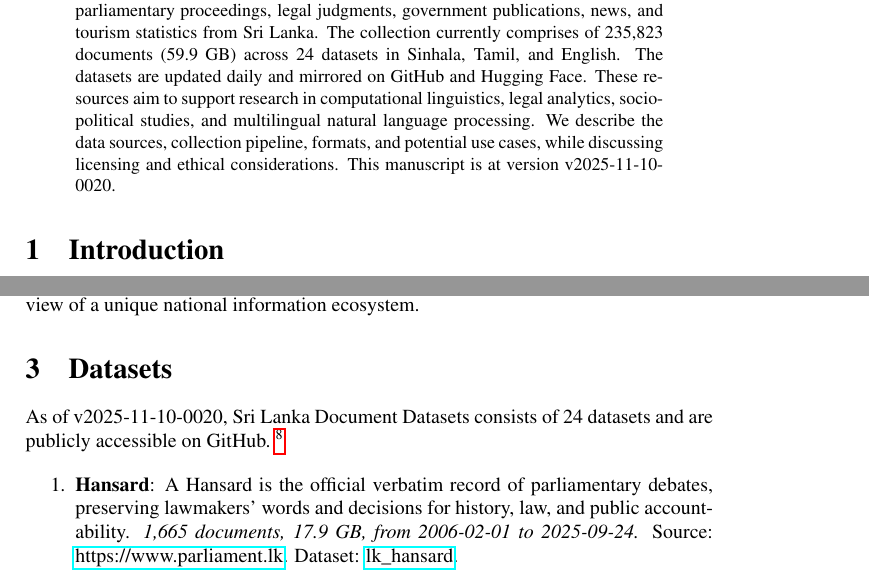
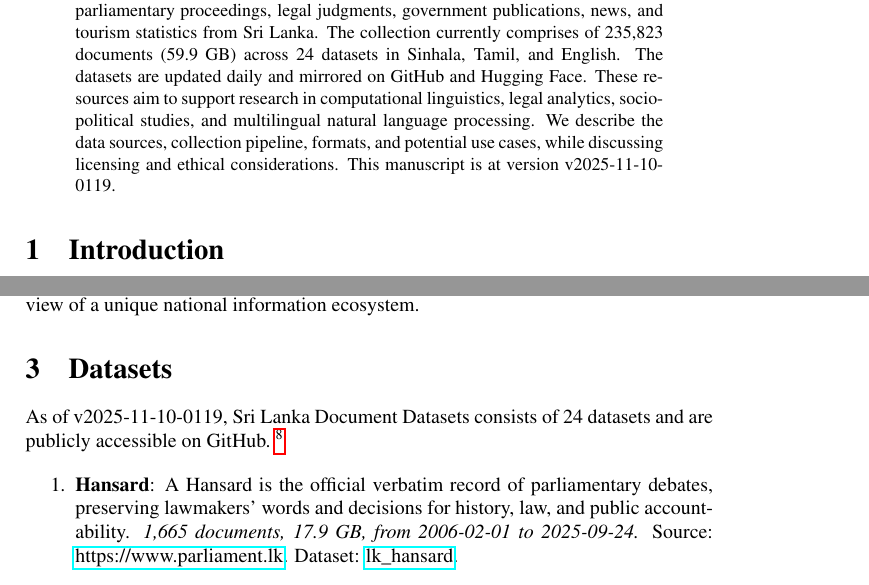
Before and after one commit to nuuuwan/lk_datasets, a LaTeX paper (latex/lk_datasets.tex): two parts of pages 1 and 2 of 7, joined at a grey line, cut so that both start at the same text. Compiled offline with pdfLaTeX; a LaTeX package or settings file that is missing is left out.

Commit message:
🤖 [build.yml] 2025-11-09-1949

```diff
--- a/latex/lk_datasets.tex
+++ b/latex/lk_datasets.tex
@@ -16,7 +16,7 @@
 \normalsize%
 \maketitle%
 \begin{abstract}%
-We present a collection of open, machine-readable document datasets covering parliamentary proceedings, legal judgments, government publications, news, and tourism statistics from Sri Lanka. The collection currently comprises of  235,823  documents (59.9 GB) across 24  datasets in Sinhala, Tamil, and English. The datasets are updated daily and mirrored on GitHub and Hugging Face. These resources aim to support research in computational linguistics, legal analytics, socio-political studies, and multilingual natural language processing. We describe the data sources, collection pipeline, formats, and potential use cases, while discussing licensing and ethical considerations. This manuscript is at version v2025-11-10-0020.%
+We present a collection of open, machine-readable document datasets covering parliamentary proceedings, legal judgments, government publications, news, and tourism statistics from Sri Lanka. The collection currently comprises of  235,823  documents (59.9 GB) across 24  datasets in Sinhala, Tamil, and English. The datasets are updated daily and mirrored on GitHub and Hugging Face. These resources aim to support research in computational linguistics, legal analytics, socio-political studies, and multilingual natural language processing. We describe the data sources, collection pipeline, formats, and potential use cases, while discussing licensing and ethical considerations. This manuscript is at version v2025-11-10-0119.%
 
 %
 \end{abstract}%
@@ -86,7 +86,7 @@ The Sri Lanka Document Datasets aim to fill this gap by aggregating diverse sour
 %
 \section{Datasets}%
 \label{sec:Datasets}%
-As of v2025-11-10-0020, Sri Lanka Document Datasets
+As of v2025-11-10-0119, Sri Lanka Document Datasets
   consists of 24 datasets
  and are publicly accessible on GitHub.%
 ~%
```
Also changed, not shown: README.md, latex/lk_datasets.pdf.
